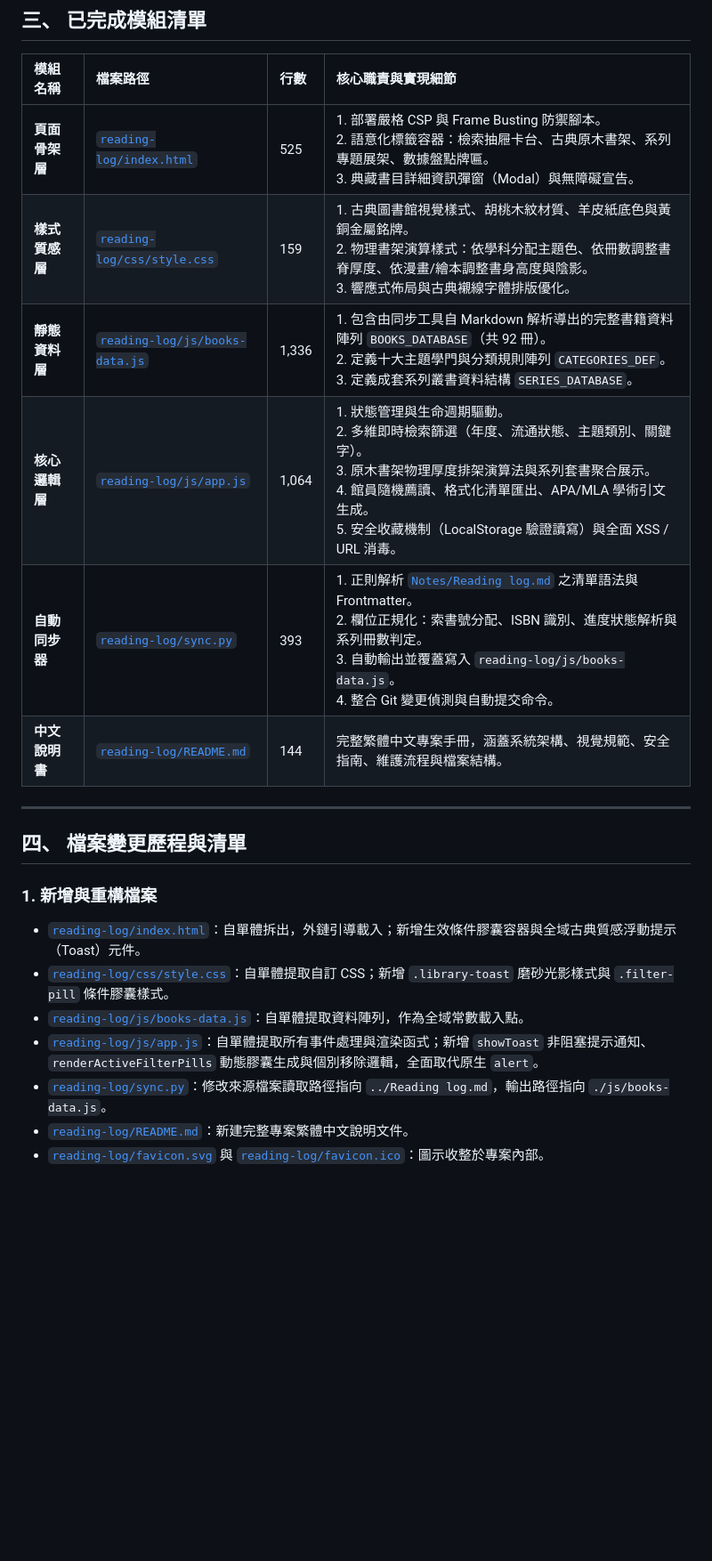
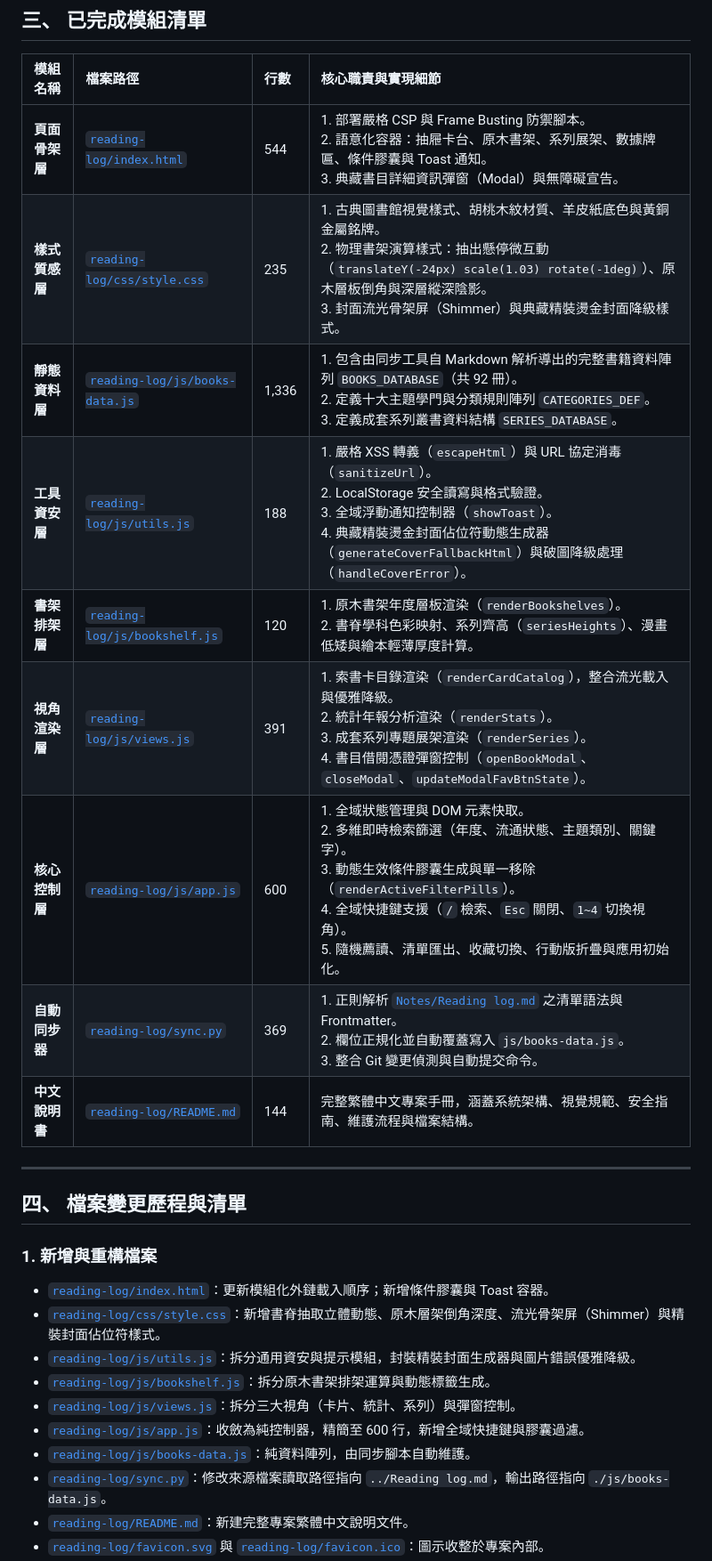
Before and after one commit to chunkai-13/reading-log, a Markdown page: docs/handoff.md, the part around one of its changes. Shown at 89% size. Rendered like a GitHub page; blank space fills up the shorter version.

Commit message:
docs: update handoff with modular architecture and UI step 2

```diff
--- a/docs/handoff.md
+++ b/docs/handoff.md
@@ -72,11 +75,14 @@
 
 | 模組名稱 | 檔案路徑 | 行數 | 核心職責與實現細節 |
 | :--- | :--- | :--- | :--- |
-| **頁面骨架層** | [`reading-log/index.html`](file:///Users/ckchang/Library/Mobile%20Documents/iCloud~md~obsidian/Documents/Notes/reading-log/index.html) | 525 | 1. 部署嚴格 CSP 與 Frame Busting 防禦腳本。<br>2. 語意化標籤容器：檢索抽屜卡台、古典原木書架、系列專題展架、數據盤點牌匾。<br>3. 典藏書目詳細資訊彈窗（Modal）與無障礙宣告。 |
-| **樣式質感層** | [`reading-log/css/style.css`](file:///Users/ckchang/Library/Mobile%20Documents/iCloud~md~obsidian/Documents/Notes/reading-log/css/style.css) | 159 | 1. 古典圖書館視覺樣式、胡桃木紋材質、羊皮紙底色與黃銅金屬銘牌。<br>2. 物理書架演算樣式：依學科分配主題色、依冊數調整書脊厚度、依漫畫/繪本調整書身高度與陰影。<br>3. 響應式佈局與古典襯線字體排版優化。 |
+| **頁面骨架層** | [`reading-log/index.html`](file:///Users/ckchang/Library/Mobile%20Documents/iCloud~md~obsidian/Documents/Notes/reading-log/index.html) | 544 | 1. 部署嚴格 CSP 與 Frame Busting 防禦腳本。<br>2. 語意化容器：抽屜卡台、原木書架、系列展架、數據牌匾、條件膠囊與 Toast 通知。<br>3. 典藏書目詳細資訊彈窗（Modal）與無障礙宣告。 |
+| **樣式質感層** | [`reading-log/css/style.css`](file:///Users/ckchang/Library/Mobile%20Documents/iCloud~md~obsidian/Documents/Notes/reading-log/css/style.css) | 235 | 1. 古典圖書館視覺樣式、胡桃木紋材質、羊皮紙底色與黃銅金屬銘牌。<br>2. 物理書架演算樣式：抽出懸停微互動（`translateY(-24px) scale(1.03) rotate(-1deg)`）、原木層板倒角與深層縱深陰影。<br>3. 封面流光骨架屏（Shimmer）與典藏精裝燙金封面降級樣式。 |
 | **靜態資料層** | [`reading-log/js/books-data.js`](file:///Users/ckchang/Library/Mobile%20Documents/iCloud~md~obsidian/Documents/Notes/reading-log/js/books-data.js) | 1,336 | 1. 包含由同步工具自 Markdown 解析導出的完整書籍資料陣列 `BOOKS_DATABASE`（共 92 冊）。<br>2. 定義十大主題學門與分類規則陣列 `CATEGORIES_DEF`。<br>3. 定義成套系列叢書資料結構 `SERIES_DATABASE`。 |
-| **核心邏輯層** | [`reading-log/js/app.js`](file:///Users/ckchang/Library/Mobile%20Documents/iCloud~md~obsidian/Documents/Notes/reading-log/js/app.js) | 1,064 | 1. 狀態管理與生命週期驅動。<br>2. 多維即時檢索篩選（年度、流通狀態、主題類別、關鍵字）。<br>3. 原木書架物理厚度排架演算法與系列套書聚合展示。<br>4. 館員隨機薦讀、格式化清單匯出、APA/MLA 學術引文生成。<br>5. 安全收藏機制（LocalStorage 驗證讀寫）與全面 XSS / URL 消毒。 |
-| **自動同步器** | [`reading-log/sync.py`](file:///Users/ckchang/Library/Mobile%20Documents/iCloud~md~obsidian/Documents/Notes/reading-log/sync.py) | 393 | 1. 正則解析 [`Notes/Reading log.md`](file:///Users/ckchang/Library/Mobile%20Documents/iCloud~md~obsidian/Documents/Notes/Reading%20log.md) 之清單語法與 Frontmatter。<br>2. 欄位正規化：索書號分配、ISBN 識別、進度狀態解析與系列冊數判定。<br>3. 自動輸出並覆蓋寫入 `reading-log/js/books-data.js`。<br>4. 整合 Git 變更偵測與自動提交命令。 |
+| **工具資安層** | [`reading-log/js/utils.js`](file:///Users/ckchang/Library/Mobile%20Documents/iCloud~md~obsidian/Documents/Notes/reading-log/js/utils.js) | 188 | 1. 嚴格 XSS 轉義（`escapeHtml`）與 URL 協定消毒（`sanitizeUrl`）。<br>2. LocalStorage 安全讀寫與格式驗證。<br>3. 全域浮動通知控制器（`showToast`）。<br>4. 典藏精裝燙金封面佔位符動態生成器（`generateCoverFallbackHtml`）與破圖降級處理（`handleCoverError`）。 |
+| **書架排架層** | [`reading-log/js/bookshelf.js`](file:///Users/ckchang/Library/Mobile%20Documents/iCloud~md~obsidian/Documents/Notes/reading-log/js/bookshelf.js) | 120 | 1. 原木書架年度層板渲染（`renderBookshelves`）。<br>2. 書脊學科色彩映射、系列齊高（`seriesHeights`）、漫畫低矮與繪本輕薄厚度計算。 |
+| **視角渲染層** | [`reading-log/js/views.js`](file:///Users/ckchang/Library/Mobile%20Documents/iCloud~md~obsidian/Documents/Notes/reading-log/js/views.js) | 391 | 1. 索書卡目錄渲染（`renderCardCatalog`），整合流光載入與優雅降級。<br>2. 統計年報分析渲染（`renderStats`）。<br>3. 成套系列專題展架渲染（`renderSeries`）。<br>4. 書目借閱憑證彈窗控制（`openBookModal`、`closeModal`、`updateModalFavBtnState`）。 |
+| **核心控制層** | [`reading-log/js/app.js`](file:///Users/ckchang/Library/Mobile%20Documents/iCloud~md~obsidian/Documents/Notes/reading-log/js/app.js) | 600 | 1. 全域狀態管理與 DOM 元素快取。<br>2. 多維即時檢索篩選（年度、流通狀態、主題類別、關鍵字）。<br>3. 動態生效條件膠囊生成與單一移除（`renderActiveFilterPills`）。<br>4. 全域快捷鍵支援（`/` 檢索、`Esc` 關閉、`1~4` 切換視角）。<br>5. 隨機薦讀、清單匯出、收藏切換、行動版折疊與應用初始化。 |
+| **自動同步器** | [`reading-log/sync.py`](file:///Users/ckchang/Library/Mobile%20Documents/iCloud~md~obsidian/Documents/Notes/reading-log/sync.py) | 369 | 1. 正則解析 [`Notes/Reading log.md`](file:///Users/ckchang/Library/Mobile%20Documents/iCloud~md~obsidian/Documents/Notes/Reading%20log.md) 之清單語法與 Frontmatter。<br>2. 欄位正規化並自動覆蓋寫入 `js/books-data.js`。<br>3. 整合 Git 變更偵測與自動提交命令。 |
 | **中文說明書** | [`reading-log/README.md`](file:///Users/ckchang/Library/Mobile%20Documents/iCloud~md~obsidian/Documents/Notes/reading-log/README.md) | 144 | 完整繁體中文專案手冊，涵蓋系統架構、視覺規範、安全指南、維護流程與檔案結構。 |
 
 ---
@@ -84,10 +90,13 @@
 ## 四、 檔案變更歷程與清單
 
 ### 1. 新增與重構檔案
-* [`reading-log/index.html`](file:///Users/ckchang/Library/Mobile%20Documents/iCloud~md~obsidian/Documents/Notes/reading-log/index.html)：自單體拆出，外鏈引導載入；新增生效條件膠囊容器與全域古典質感浮動提示（Toast）元件。
-* [`reading-log/css/style.css`](file:///Users/ckchang/Library/Mobile%20Documents/iCloud~md~obsidian/Documents/Notes/reading-log/css/style.css)：自單體提取自訂 CSS；新增 `.library-toast` 磨砂光影樣式與 `.filter-pill` 條件膠囊樣式。
-* [`reading-log/js/books-data.js`](file:///Users/ckchang/Library/Mobile%20Documents/iCloud~md~obsidian/Documents/Notes/reading-log/js/books-data.js)：自單體提取資料陣列，作為全域常數載入點。
-* [`reading-log/js/app.js`](file:///Users/ckchang/Library/Mobile%20Documents/iCloud~md~obsidian/Documents/Notes/reading-log/js/app.js)：自單體提取所有事件處理與渲染函式；新增 `showToast` 非阻塞提示通知、`renderActiveFilterPills` 動態膠囊生成與個別移除邏輯，全面取代原生 `alert`。
+* [`reading-log/index.html`](file:///Users/ckchang/Library/Mobile%20Documents/iCloud~md~obsidian/Documents/Notes/reading-log/index.html)：更新模組化外鏈載入順序；新增條件膠囊與 Toast 容器。
+* [`reading-log/css/style.css`](file:///Users/ckchang/Library/Mobile%20Documents/iCloud~md~obsidian/Documents/Notes/reading-log/css/style.css)：新增書脊抽取立體動態、原木層架倒角深度、流光骨架屏（Shimmer）與精裝封面佔位符樣式。
+* [`reading-log/js/utils.js`](file:///Users/ckchang/Library/Mobile%20Documents/iCloud~md~obsidian/Documents/Notes/reading-log/js/utils.js)：拆分通用資安與提示模組，封裝精裝封面生成器與圖片錯誤優雅降級。
+* [`reading-log/js/bookshelf.js`](file:///Users/ckchang/Library/Mobile%20Documents/iCloud~md~obsidian/Documents/Notes/reading-log/js/bookshelf.js)：拆分原木書架排架運算與動態標籤生成。
+* [`reading-log/js/views.js`](file:///Users/ckchang/Library/Mobile%20Documents/iCloud~md~obsidian/Documents/Notes/reading-log/js/views.js)：拆分三大視角（卡片、統計、系列）與彈窗控制。
+* [`reading-log/js/app.js`](file:///Users/ckchang/Library/Mobile%20Documents/iCloud~md~obsidian/Documents/Notes/reading-log/js/app.js)：收斂為純控制器，精簡至 600 行，新增全域快捷鍵與膠囊過濾。
+* [`reading-log/js/books-data.js`](file:///Users/ckchang/Library/Mobile%20Documents/iCloud~md~obsidian/Documents/Notes/reading-log/js/books-data.js)：純資料陣列，由同步腳本自動維護。
 * [`reading-log/sync.py`](file:///Users/ckchang/Library/Mobile%20Documents/iCloud~md~obsidian/Documents/Notes/reading-log/sync.py)：修改來源檔案讀取路徑指向 `../Reading log.md`，輸出路徑指向 `./js/books-data.js`。
 * [`reading-log/README.md`](file:///Users/ckchang/Library/Mobile%20Documents/iCloud~md~obsidian/Documents/Notes/reading-log/README.md)：新建完整專案繁體中文說明文件。
 * [`reading-log/favicon.svg`](file:///Users/ckchang/Library/Mobile%20Documents/iCloud~md~obsidian/Documents/Notes/reading-log/favicon.svg) 與 [`reading-log/favicon.ico`](file:///Users/ckchang/Library/Mobile%20Documents/iCloud~md~obsidian/Documents/Notes/reading-log/favicon.ico)：圖示收整於專案內部。
```
Also changed, not shown: other parts of docs/handoff.md (+10 -7 lines).
